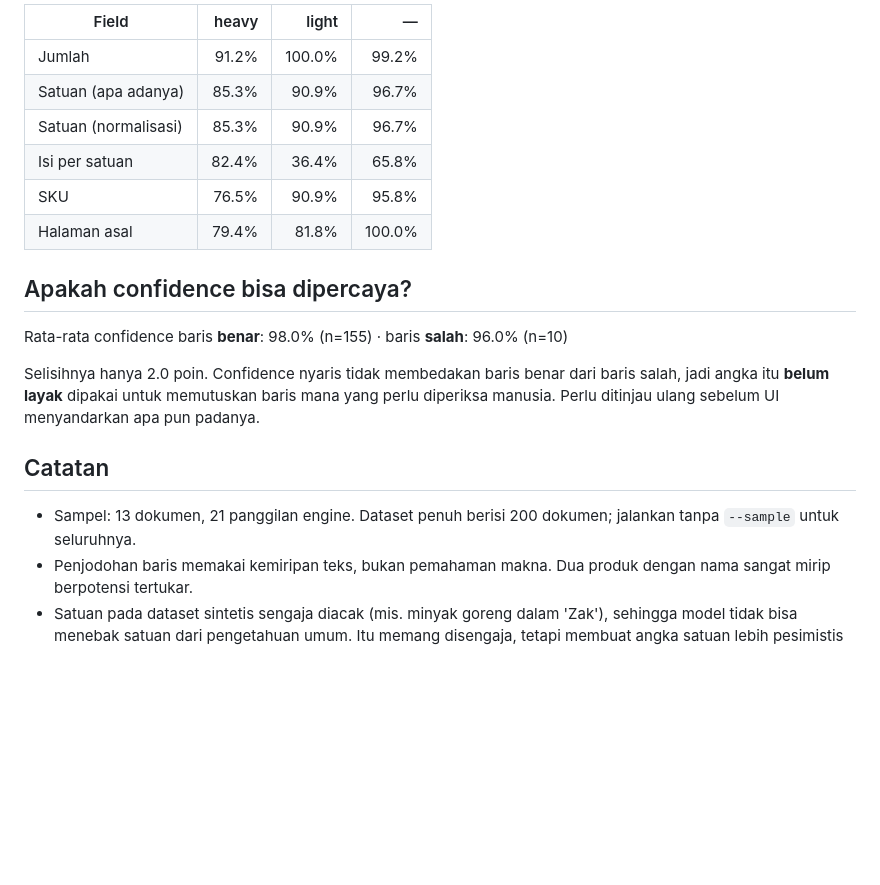
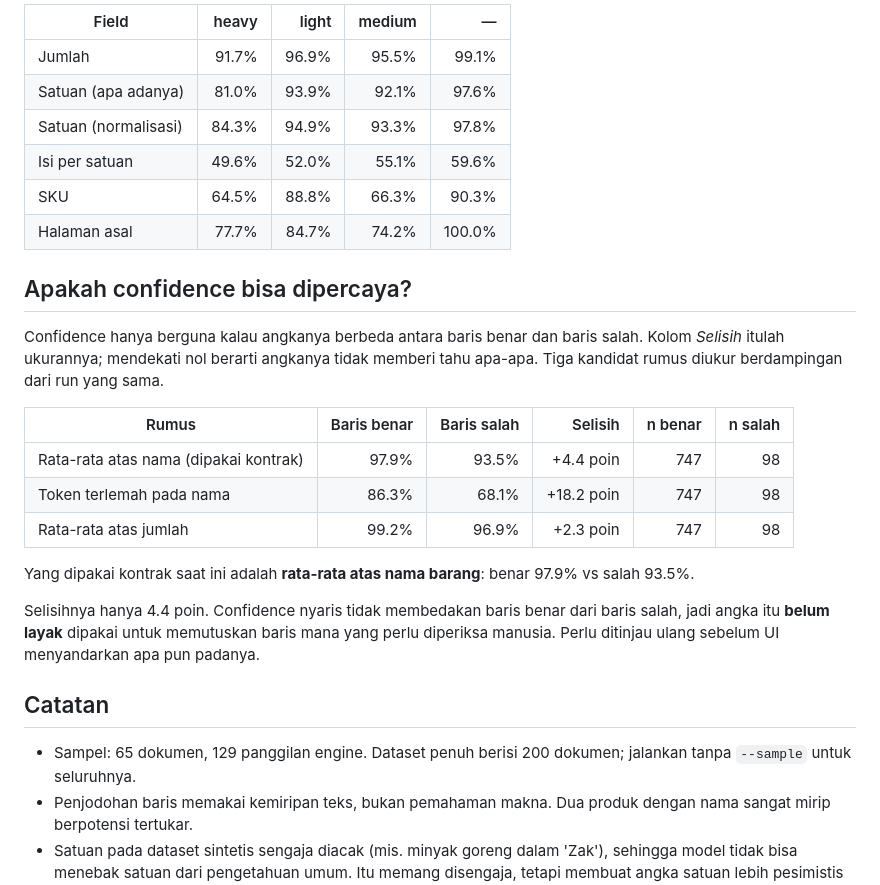
Before and after one commit to Federico2884/CrossInspect-AIC, a Markdown page: ai/EVALUATION.md, the part around one of its changes. Drawn GitHub-style; blank space fills up the shorter version.

```diff
--- a/ai/EVALUATION.md
+++ b/ai/EVALUATION.md
@@ -65,21 +66,31 @@ Hanya dinilai pada panggilan yang memang memuat kop surat (PDF utuh, atau halama
 
-| Field | heavy | light | — |
-|---|---:|---:|---:|
-| Jumlah | 91.2% | 100.0% | 99.2% |
-| Satuan (apa adanya) | 85.3% | 90.9% | 96.7% |
-| Satuan (normalisasi) | 85.3% | 90.9% | 96.7% |
-| Isi per satuan | 82.4% | 36.4% | 65.8% |
-| SKU | 76.5% | 90.9% | 95.8% |
-| Halaman asal | 79.4% | 81.8% | 100.0% |
+| Field | heavy | light | medium | — |
+|---|---:|---:|---:|---:|
+| Jumlah | 91.7% | 96.9% | 95.5% | 99.1% |
+| Satuan (apa adanya) | 81.0% | 93.9% | 92.1% | 97.6% |
+| Satuan (normalisasi) | 84.3% | 94.9% | 93.3% | 97.8% |
+| Isi per satuan | 49.6% | 52.0% | 55.1% | 59.6% |
+| SKU | 64.5% | 88.8% | 66.3% | 90.3% |
+| Halaman asal | 77.7% | 84.7% | 74.2% | 100.0% |
 
 ## Apakah confidence bisa dipercaya?
 
-Rata-rata confidence baris **benar**: 98.0% (n=155) · baris **salah**: 96.0% (n=10)
+Confidence hanya berguna kalau angkanya berbeda antara baris benar dan baris salah.
+Kolom *Selisih* itulah ukurannya; mendekati nol berarti angkanya tidak memberi tahu
+apa-apa. Tiga kandidat rumus diukur berdampingan dari run yang sama.
 
-Selisihnya hanya 2.0 poin. Confidence nyaris tidak membedakan baris benar dari baris salah, jadi angka itu **belum layak** dipakai untuk memutuskan baris mana yang perlu diperiksa manusia. Perlu ditinjau ulang sebelum UI menyandarkan apa pun padanya.
+| Rumus | Baris benar | Baris salah | Selisih | n benar | n salah |
+|---|---:|---:|---:|---:|---:|
+| Rata-rata atas nama (dipakai kontrak) | 97.9% | 93.5% | +4.4 poin | 747 | 98 |
+| Token terlemah pada nama | 86.3% | 68.1% | +18.2 poin | 747 | 98 |
+| Rata-rata atas jumlah | 99.2% | 96.9% | +2.3 poin | 747 | 98 |
+
+Yang dipakai kontrak saat ini adalah **rata-rata atas nama barang**: benar 97.9% vs salah 93.5%.
+
+Selisihnya hanya 4.4 poin. Confidence nyaris tidak membedakan baris benar dari baris salah, jadi angka itu **belum layak** dipakai untuk memutuskan baris mana yang perlu diperiksa manusia. Perlu ditinjau ulang sebelum UI menyandarkan apa pun padanya.
 
 ## Catatan
 
-- Sampel: 13 dokumen, 21 panggilan engine. Dataset penuh berisi 200 dokumen; jalankan tanpa `--sample` untuk seluruhnya.
+- Sampel: 65 dokumen, 129 panggilan engine. Dataset penuh berisi 200 dokumen; jalankan tanpa `--sample` untuk seluruhnya.
 - Penjodohan baris memakai kemiripan teks, bukan pemahaman makna. Dua produk dengan nama sangat mirip berpotensi tertukar.
 - Satuan pada dataset sintetis sengaja diacak (mis. minyak goreng dalam 'Zak'), sehingga model tidak bisa menebak satuan dari pengetahuan umum. Itu memang disengaja, tetapi membuat angka satuan lebih pesimistis daripada dokumen nyata.
```
Also changed, not shown: other parts of ai/EVALUATION.md (+23 -22 lines).
